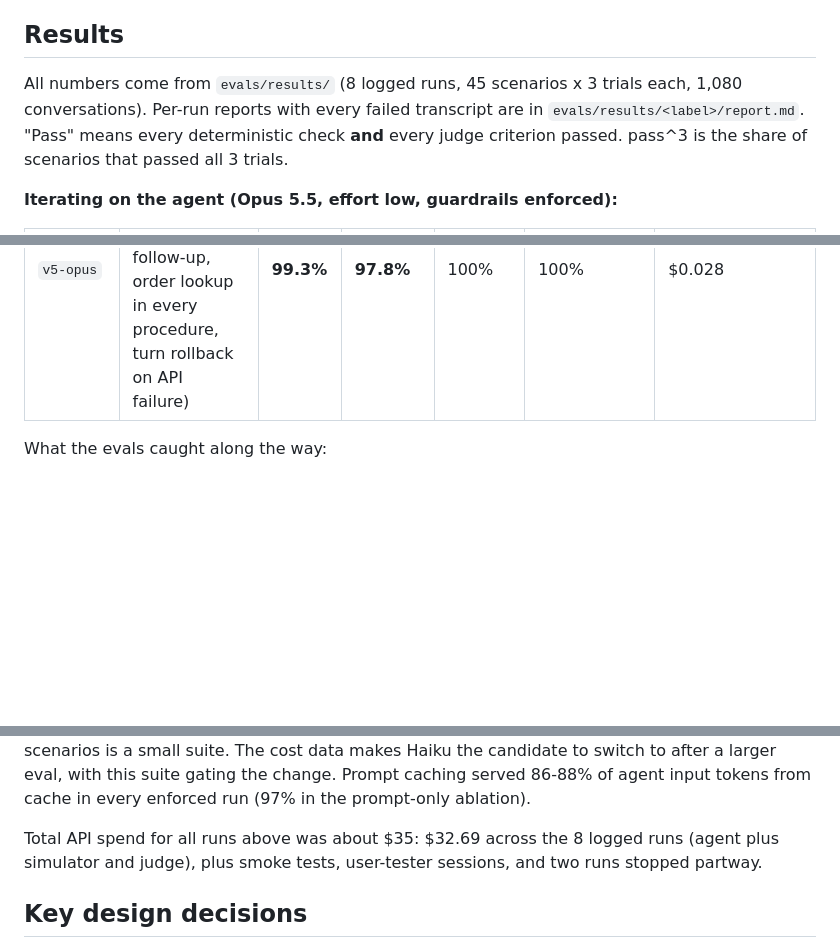
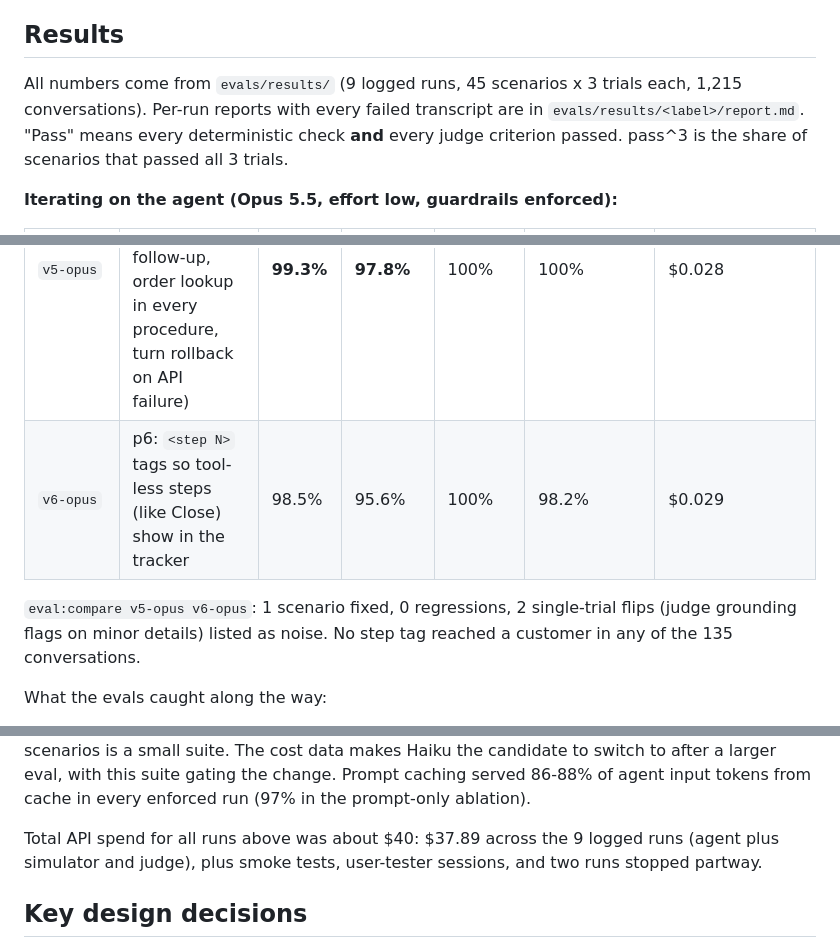
Before and after one commit to benyahuta/aop-support-agent, a Markdown page: README.md, 3 parts joined by grey strips. Drawn GitHub-style; blank space fills up the shorter version.

```diff
--- a/README.md
+++ b/README.md
@@ -149,7 +149,7 @@ A trial passes only if it has no errors, every check passes, and every judge cri
 
 ## Results
 
-All numbers come from `evals/results/` (8 logged runs, 45 scenarios x 3 trials each, 1,080 conversations). Per-run reports with every failed transcript are in `evals/results/<label>/report.md`. "Pass" means every deterministic check **and** every judge criterion passed. pass^3 is the share of scenarios that passed all 3 trials.
+All numbers come from `evals/results/` (9 logged runs, 45 scenarios x 3 trials each, 1,215 conversations). Per-run reports with every failed transcript are in `evals/results/<label>/report.md`. "Pass" means every deterministic check **and** every judge criterion passed. pass^3 is the share of scenarios that passed all 3 trials.
 
 **Iterating on the agent (Opus 5.5, effort low, guardrails enforced):**
 
@@ -160,6 +160,9 @@ All numbers come from `evals/results/` (8 logged runs, 45 scenarios x 3 trials e
 | `v3-opus` | p3: no embellished policy; neutral wording on failed verification | 97.8% | 95.6% | 100% | 96.5% | $0.027 |
 | `v4-opus` | p4: fixes the regression v3 introduced (below) | 95.6% | 88.9% | 100% | 98.2% | $0.028 |
 | `v5-opus` | p5 + AOP v4/v2: fixes from user testing (handoff follow-up, order lookup in every procedure, turn rollback on API failure) | **99.3%** | **97.8%** | 100% | 100% | $0.028 |
+| `v6-opus` | p6: `<step N>` tags so tool-less steps (like Close) show in the tracker | 98.5% | 95.6% | 100% | 98.2% | $0.029 |
+
+`eval:compare v5-opus v6-opus`: 1 scenario fixed, 0 regressions, 2 single-trial flips (judge grounding flags on minor details) listed as noise. No step tag reached a customer in any of the 135 conversations.
 
 What the evals caught along the way:
 
@@ -189,7 +192,7 @@ Every would-be block in prompt-only mode was the $150 approval limit (e.g. a $22
 
 All three models passed 95.6% of 135 conversations each, so they are indistinguishable on this suite. The gaps in pass^3 (one scenario) and adversarial pass rate (one or two of 57 conversations) are within run-to-run noise at 3 trials. That is not evidence that Haiku matches Opus in general. It does show that, with policy enforced in code and procedures loaded on demand, Haiku reached the same pass rate on this suite at about 1/35 of the cost and about 35% lower median latency. The demo still runs Opus because it is the strongest default and 45 scenarios is a small suite. The cost data makes Haiku the candidate to switch to after a larger eval, with this suite gating the change. Prompt caching served 86-88% of agent input tokens from cache in every enforced run (97% in the prompt-only ablation).
 
-Total API spend for all runs above was about $35: $32.69 across the 8 logged runs (agent plus simulator and judge), plus smoke tests, user-tester sessions, and two runs stopped partway.
+Total API spend for all runs above was about $40: $37.89 across the 9 logged runs (agent plus simulator and judge), plus smoke tests, user-tester sessions, and two runs stopped partway.
 
 
 ## Key design decisions
```
Also changed, not shown: other parts of README.md (+4 -4 lines), docs/screenshot-backend.png, docs/screenshot.png, 4 other files.
